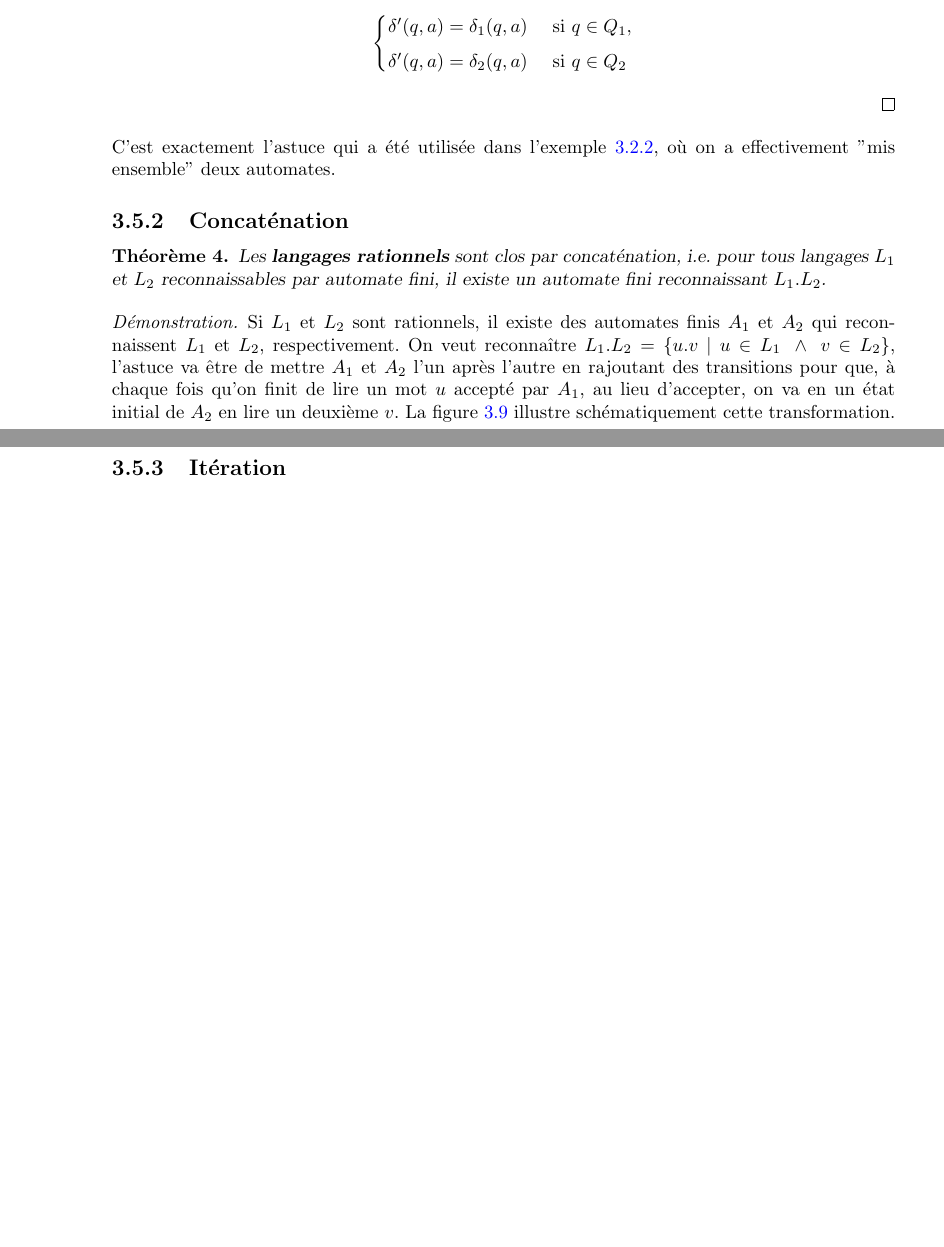
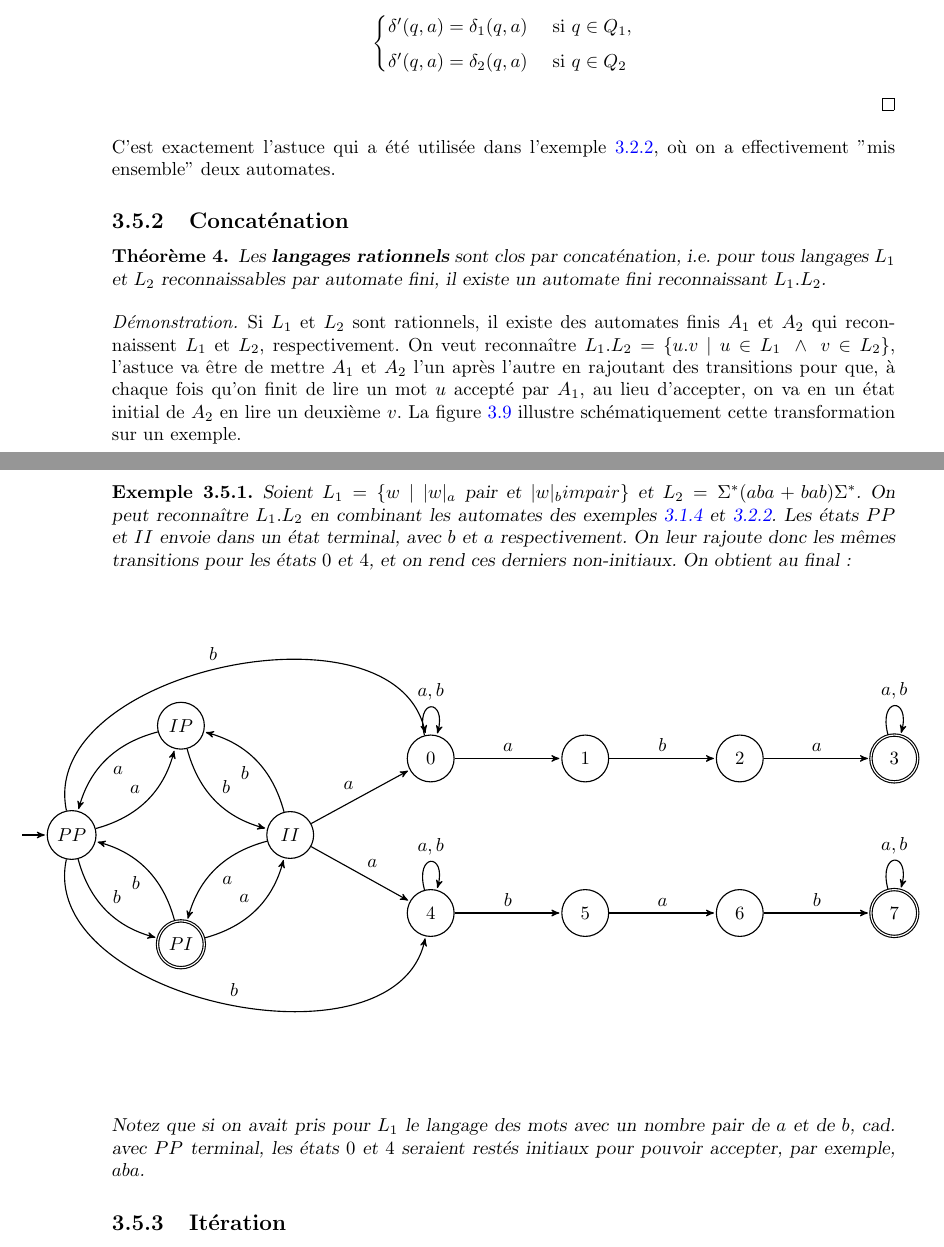
Before and after one commit to PLBegay/BFTAL_sym, a LaTeX document (poly/sources/poly.tex, which reads poly/sources/auto.tex): two parts of pages 37 and 39 of 47, joined at a grey line, cut so that both start at the same text, the shorter picture padded with empty space. Compiled offline with pdfLaTeX.

Commit message:
Ajout exemple concat d'automates

```diff
--- a/poly/sources/auto.tex
+++ b/poly/sources/auto.tex
@@ -1040,7 +1040,7 @@ Les \textbf{langages rationnels} sont clos par concaténation, i.e. pour tous la
 
 \begin{proof}
 
-Si $L_1$ et $L_2$ sont rationnels, il existe des automates finis $A_1$ et $A_2$ qui reconnaissent $L_1$ et $L_2$, respectivement. On veut reconnaître $L_1.L_2 = \{u.v ~|~ u \in L_1 ~\wedge~v \in L_2\}$, l'astuce va être de mettre $A_1$ et $A_2$ l'un après l'autre en rajoutant des transitions pour que, à chaque fois qu'on finit de lire un mot $u$ accepté par $A_1$, au lieu d'accepter, on va en un état initial de $A_2$ en lire un deuxième $v$. La figure \ref{concatscheme} illustre schématiquement cette transformation.
+Si $L_1$ et $L_2$ sont rationnels, il existe des automates finis $A_1$ et $A_2$ qui reconnaissent $L_1$ et $L_2$, respectivement. On veut reconnaître $L_1.L_2 = \{u.v ~|~ u \in L_1 ~\wedge~v \in L_2\}$, l'astuce va être de mettre $A_1$ et $A_2$ l'un après l'autre en rajoutant des transitions pour que, à chaque fois qu'on finit de lire un mot $u$ accepté par $A_1$, au lieu d'accepter, on va en un état initial de $A_2$ en lire un deuxième $v$. La figure \ref{concatscheme} illustre schématiquement cette transformation sur un exemple.
 
 
 
@@ -1146,6 +1146,61 @@ Pas besoin de faire attention pour les états finaux : si $A_2$ accepte le mot v
 \end{proof}
 
-%TODO: exemple
+\begin{example}
+Soient $L_1 = \{w ~|~|w|_a$ pair et $|w|_b impair\}$ et $L_2 = \Sigma^*(aba+bab)\Sigma^*$. On peut reconnaître $L_1.L_2$ en combinant les automates des exemples \ref{exemplePI} et \ref{incomptoo}. Les états $PP$ et $II$ envoie dans un état terminal, avec $b$ et $a$ respectivement. On leur rajoute donc les mêmes transitions pour les états $0$ et $4$, et on rend ces derniers non-initiaux. On obtient au final :
+
+
+\begin{figure}[H]
+\hspace{-2cm}
+\begin{tikzpicture}[->,>=stealth',shorten >=1pt,auto,node distance=2.9cm,
+                    semithick]
+  \tikzstyle{every state}=[fill=white,text=black]
+  \tikzstyle{place}=[rectangle,draw=black,fill=white, minimum size=7mm]
+
+
+  \node[initial,state] (PP)                    {$PP$};
+  \node[state] (IP)      [above right of=PP]                {$IP$};  \node[state] (II)      [below right of=IP]                {$II$};
+  \node[accepting,state] (PI)      [below right of=PP]                {$PI$};
+  \node[state] (0) [above right=0.8cm and 2cm of II]                   {$0$};
+  \node[state] (1)      [right of=0]                {$1$};
+  \node[state] (2)      [right of=1]                {$2$};
+  \node[accepting,state] (3)      [right of=2]                {$3$};
+
+  \node[state] (4)  [below of=0]            {$4$};
+  \node[state] (5)      [right of=4]                {$5$};
+  \node[state] (6)      [right of=5]                {$6$};
+  \node[accepting,state] (7)      [right of=6]                {$7$};
+
+
+  \path %(I) edge[loop above]              node {$a,b$} (I)
+(PP) edge      [bend right]        node {$a$} (IP)
+(PP) edge      [bend right]        node {$b$} (PI)
+(PP) edge      [bend left=90]        node {$b$} (0)
+(PP) edge      [bend right=90]        node {$b$} (4)
+(PI) edge      [bend right]        node {$a$} (II)
+(PI) edge      [bend right]        node {$b$} (PP)
+(IP) edge      [bend right]        node {$a$} (PP)
+(IP) edge      [bend right]        node {$b$} (II)
+(II) edge      [bend right]        node {$a$} (PI)
+(II) edge      []        node {$a$} (0)
+(II) edge      []        node {$a$} (4)
+(II) edge      [bend right]        node {$b$} (IP)
+(0) edge      [loop above]        node {$a,b$} (0)
+(0) edge      []        node {$a$} (1)
+(1) edge      []        node {$b$} (2)
+(2) edge      []        node {$a$} (3)
+(3) edge      [loop above]        node {$a,b$} (3)
+(4) edge      [loop above]        node {$a,b$} (4)
+(4) edge      []        node {$b$} (5)
+(5) edge      []        node {$a$} (6)
+(6) edge      []        node {$b$} (7)
+(7) edge      [loop above]        node {$a,b$} (7);
+;
+\end{tikzpicture}
+\end{figure}
+
+Notez que si on avait pris pour $L_1$ le langage des mots avec un nombre pair de $a$ et de $b$, cad. avec $PP$ terminal, les états $0$ et $4$ seraient restés initiaux pour pouvoir accepter, par exemple, $aba$.
+
+\end{example}
 
 \subsection{Itération}
 
```
Also changed, not shown: poly/pdf/poly.pdf, poly/sources/auto.tex (12 more changed lines).
